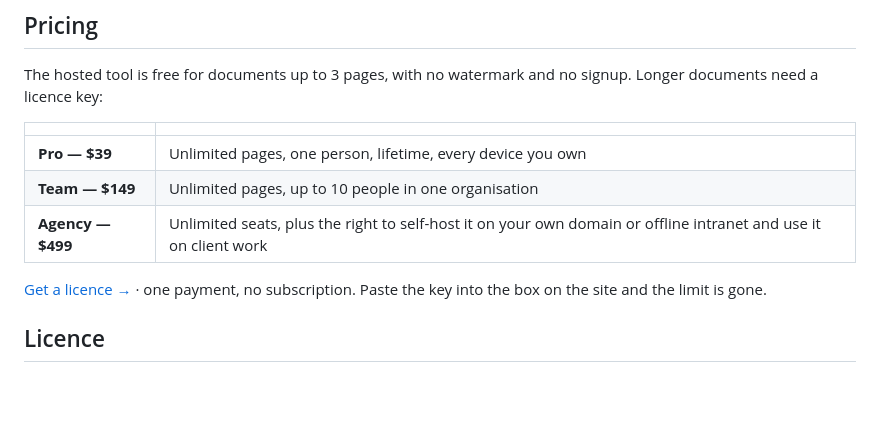
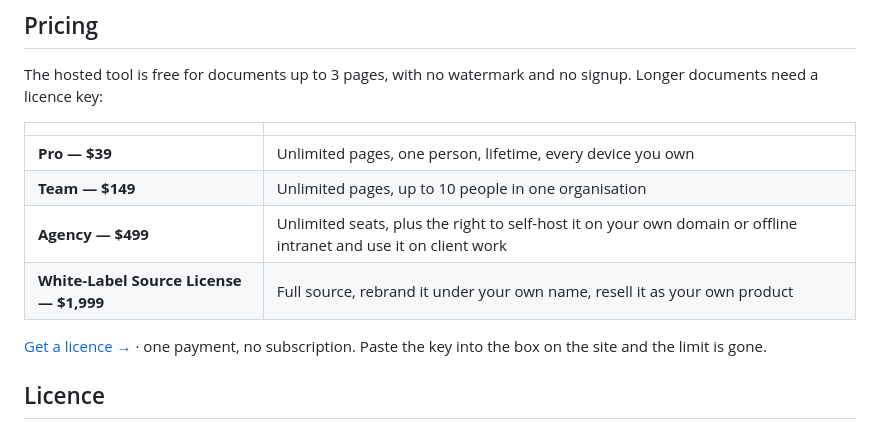
Before and after one commit to p32929/blackline, a Markdown page: README.md, the part around the change. Rendered like a GitHub page; blank space fills up the shorter version.

Commit message:
Add the White-Label Source License tier to the pricing table (was live on Gumroad but missing from the README)

```diff
--- a/README.md
+++ b/README.md
@@ -65,6 +65,7 @@ The hosted tool is free for documents up to 3 pages, with no watermark and no si
 | **Pro — $39** | Unlimited pages, one person, lifetime, every device you own |
 | **Team — $149** | Unlimited pages, up to 10 people in one organisation |
 | **Agency — $499** | Unlimited seats, plus the right to self-host it on your own domain or offline intranet and use it on client work |
+| **White-Label Source License — $1,999** | Full source, rebrand it under your own name, resell it as your own product |
 
 [Get a licence →](https://p32929.gumroad.com/l/blackline) · one payment, no subscription. Paste the key into the box on the site and the limit is gone.
 
```
